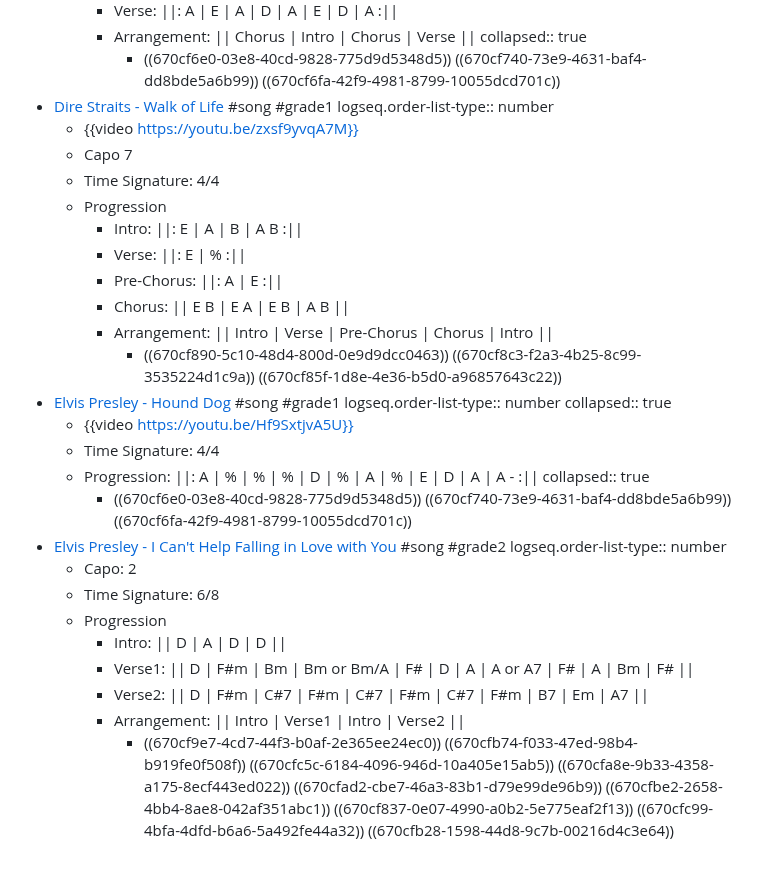
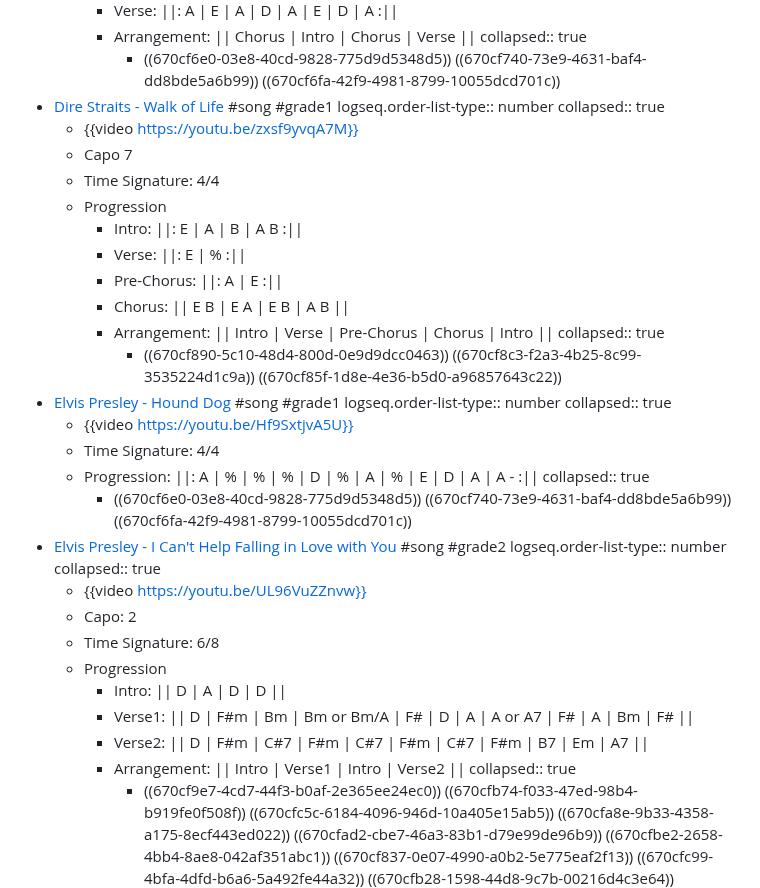
Before and after one commit to razcore-rad/logseq-public-notes, a Markdown page: pages/audio___guitar.md, the part around one of its changes. Drawn GitHub-style; blank space fills up the shorter version.

Commit message:
Auto saved by Logseq

```diff
--- a/pages/audio___guitar.md
+++ b/pages/audio___guitar.md
@@ -39,6 +39,7 @@
 			- ((670cf6e0-03e8-40cd-9828-775d9d5348d5)) ((670cf740-73e9-4631-baf4-dd8bde5a6b99)) ((670cf6fa-42f9-4981-8799-10055dcd701c))
 - [Dire Straits - Walk of Life](https://www.justinguitar.com/advanced_search?q=Dire%20Straits%20Walk%20of%20Life) #song #grade1
   logseq.order-list-type:: number
+  collapsed:: true
 	- {{video https://youtu.be/zxsf9yvqA7M}}
 	- Capo 7
 	- Time Signature: 4/4
@@ -48,4 +49,5 @@
 		- Pre-Chorus: ||: A | E :||
 		- Chorus: || E B | E A | E B | A B ||
 		- Arrangement: || Intro | Verse | Pre-Chorus | Chorus | Intro ||
+		  collapsed:: true
 			- ((670cf890-5c10-48d4-800d-0e9d9dcc0463)) ((670cf8c3-f2a3-4b25-8c99-3535224d1c9a)) ((670cf85f-1d8e-4e36-b5d0-a96857643c22))
@@ -59,6 +61,8 @@
 		- ((670cf6e0-03e8-40cd-9828-775d9d5348d5)) ((670cf740-73e9-4631-baf4-dd8bde5a6b99)) ((670cf6fa-42f9-4981-8799-10055dcd701c))
 - [Elvis Presley - I Can't Help Falling in Love with You](https://www.justinguitar.com/advanced_search?q=Elvis%20Presley%20I%20Can%20Help%20Falling%20in%20Love%20with%20You) #song #grade2
   logseq.order-list-type:: number
+  collapsed:: true
+	- {{video https://youtu.be/UL96VuZZnvw}}
 	- Capo: 2
 	- Time Signature: 6/8
 	- Progression
@@ -66,6 +70,7 @@
 		- Verse1: || D  | F\#m | Bm | Bm or Bm/A | F# | D | A | A or A7 | F# | A | Bm | F# ||
 		- Verse2: || D | F\#m | C\#7 | F\#m | C\#7 | F\#m | C\#7 | F\#m | B7 | Em | A7 ||
 		- Arrangement: || Intro | Verse1 | Intro | Verse2 ||
+		  collapsed:: true
 			- ((670cf9e7-4cd7-44f3-b0af-2e365ee24ec0)) ((670cfb74-f033-47ed-98b4-b919fe0f508f)) ((670cfc5c-6184-4096-946d-10a405e15ab5)) ((670cfa8e-9b33-4358-a175-8ecf443ed022)) ((670cfad2-cbe7-46a3-83b1-d79e99de96b9)) ((670cfbe2-2658-4bb4-8ae8-042af351abc1)) ((670cf837-0e07-4990-a0b2-5e775eaf2f13)) ((670cfc99-4bfa-4dfd-b6a6-5a492fe44a32)) ((670cfb28-1598-44d8-9c7b-00216d4c3e64)) ((670cfa43-fddb-4788-9426-7179e62398dc))
 - [Green Day - Good Riddance (Time of Your Life)](https://www.justinguitar.com/songs/green-day-good-riddance-time-of-your-life-chords-tabs-guitar-lesson-sg-066) #song #grade2
   logseq.order-list-type:: number
```
Also changed, not shown: other parts of pages/audio___guitar.md (+1 -1 lines).
